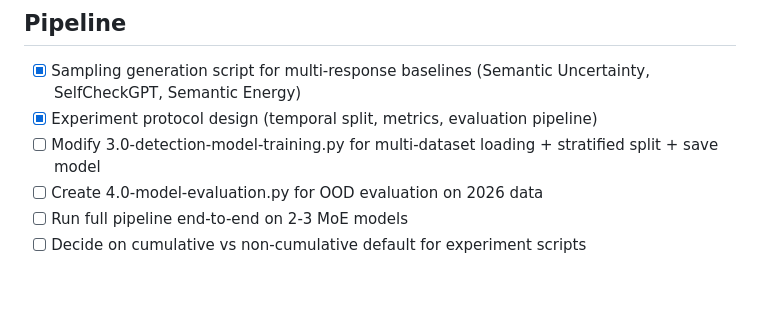
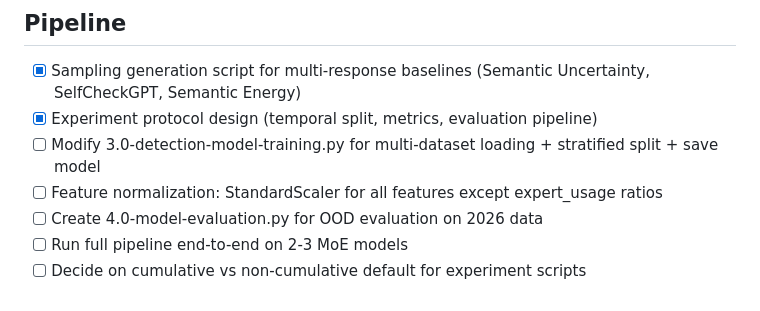
Before and after one commit to joaopfonseca/InnerExpert-Hallucination-Detection, a Markdown page: docs/TODO.md, the part around the change. GitHub-like rendering.

```diff
--- a/docs/TODO.md
+++ b/docs/TODO.md
@@ -40,6 +40,7 @@
 - [x] Sampling generation script for multi-response baselines (Semantic Uncertainty, SelfCheckGPT, Semantic Energy)
 - [x] Experiment protocol design (temporal split, metrics, evaluation pipeline)
 - [ ] Modify 3.0-detection-model-training.py for multi-dataset loading + stratified split + save model
+- [ ] Feature normalization: StandardScaler for all features except expert_usage ratios
 - [ ] Create 4.0-model-evaluation.py for OOD evaluation on 2026 data
 - [ ] Run full pipeline end-to-end on 2-3 MoE models
 - [ ] Decide on cumulative vs non-cumulative default for experiment scripts
```
Also changed, not shown: docs/experiments.md (+29 -4 lines).
